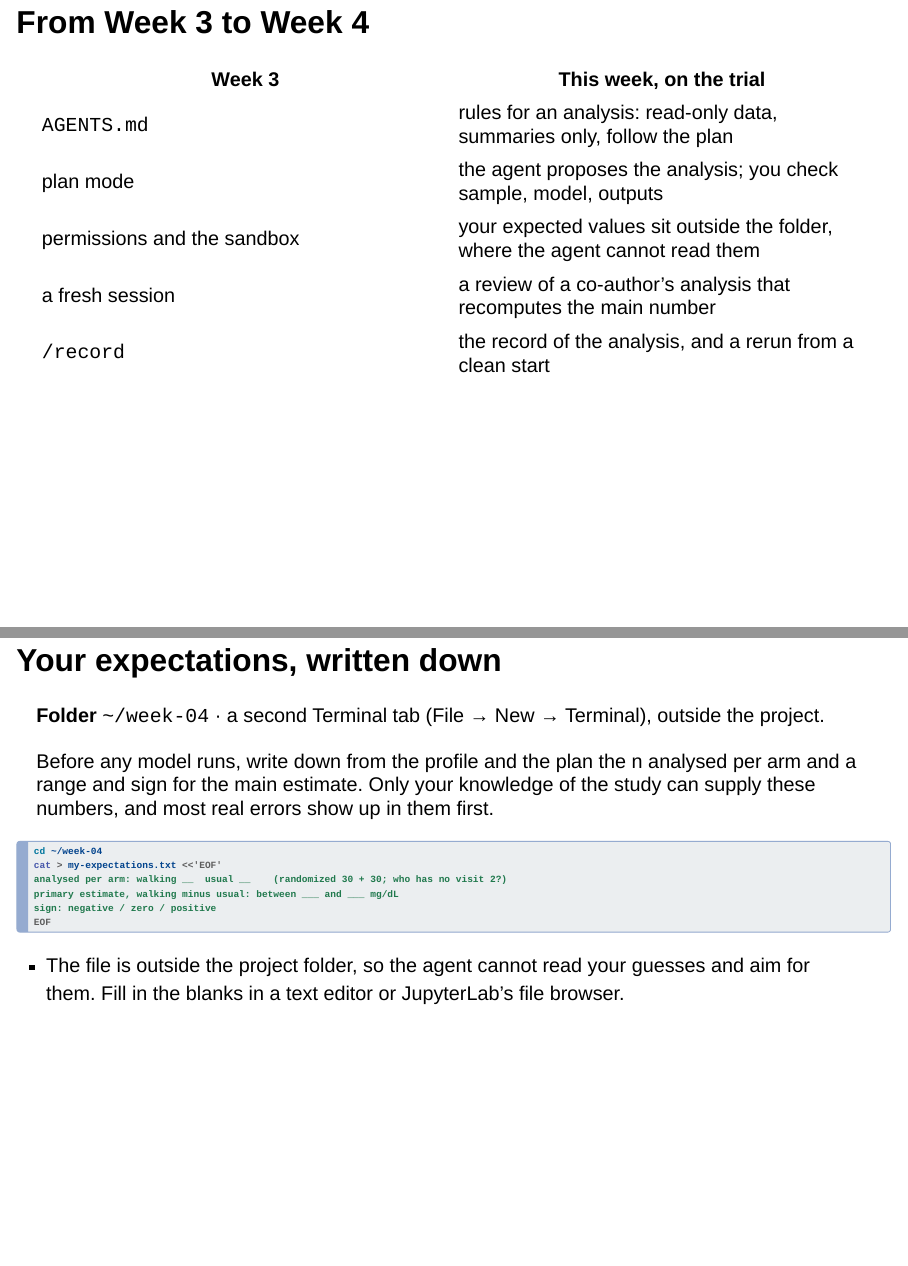
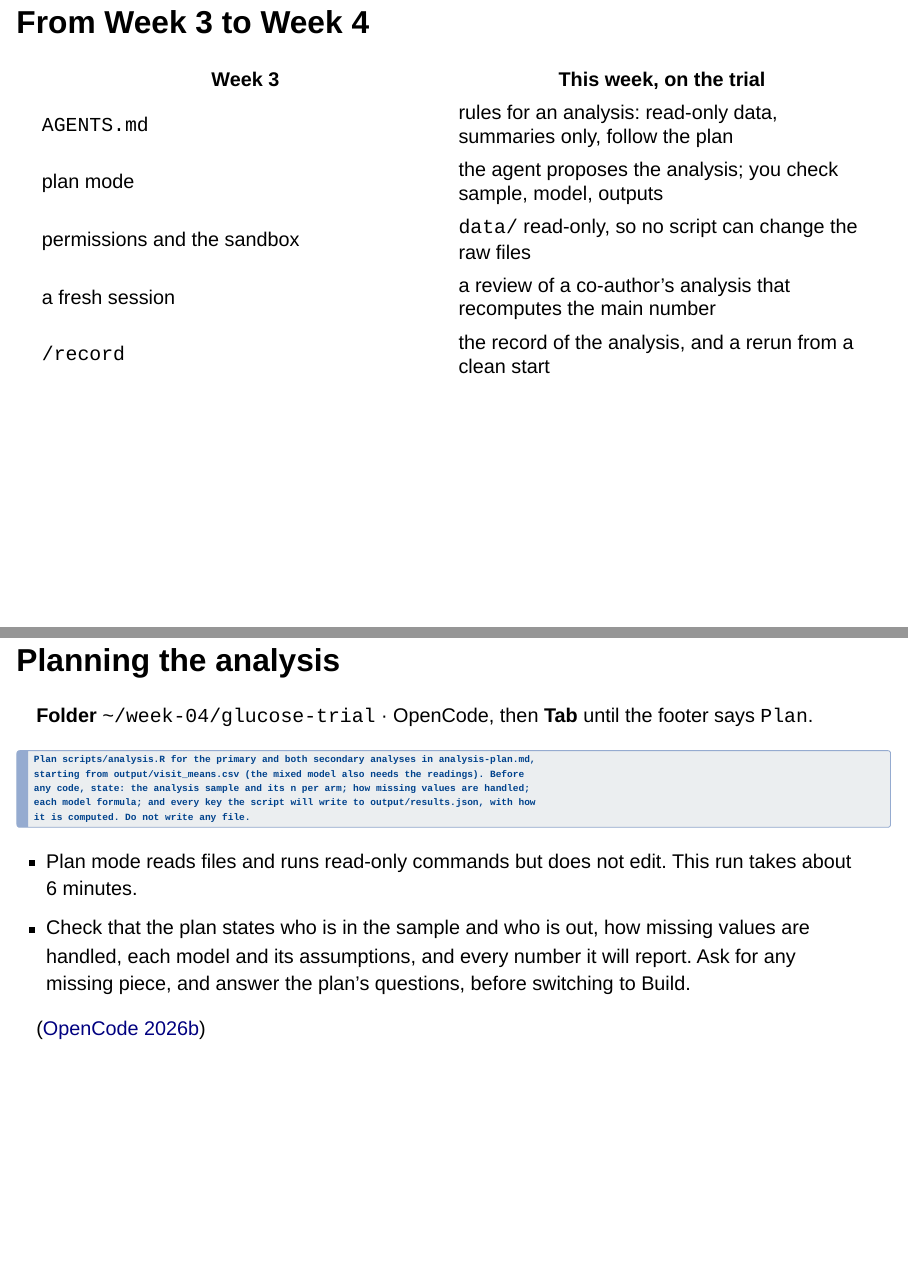
Before and after one commit to dayusun/ai-course-pub, a Quarto document (slides/week-04/week-04.qmd): pages 4 and 21 of 113 before the commit and pages 4 and 21 of 112 after it, joined at a grey line. Rendered offline with R 4.5, knitr and Pandoc in place of Quarto, with nearby package versions; drawn as Slidy slides in place of the format the file asks for.

Commit message:
Publish 2026-11-19 (from 1277f06)
586 deliverable files. Generated by scripts/publish.py.

````diff
--- a/slides/week-04/week-04.qmd
+++ b/slides/week-04/week-04.qmd
@@ -58,7 +58,7 @@ title-slide-attributes:
 |---|---|
 | `AGENTS.md` | rules for an analysis: read-only data, summaries only, follow the plan |
 | plan mode | the agent proposes the analysis; you check sample, model, outputs |
-| permissions and the sandbox | your expected values sit outside the folder, where the agent cannot read them |
+| permissions and the sandbox | `data/` read-only, so no script can change the raw files |
 | a fresh session | a review of a co-author's analysis that recomputes the main number |
 | `/record` | the record of the analysis, and a rerun from a clean start |
 
@@ -261,28 +261,6 @@ mean and the post-meal mean. Print how many rows each step changes. Then run it.
 
 # 4 · Running the planned analysis
 
-## Your expectations, written down {.hands-on}
-
-::: {.where}
-**Folder** `~/week-04` · a second Terminal tab (File → New → Terminal), outside the project.
-:::
-
-Before any model runs, write down from the profile and the plan the n analysed per arm and
-a range and sign for the main estimate. Only your knowledge of the study can supply these
-numbers, and most real errors show up in them first.
-
-```bash
-cd ~/week-04
-cat > my-expectations.txt <<'EOF'
-analysed per arm: walking __  usual __    (randomized 30 + 30; who has no visit 2?)
-primary estimate, walking minus usual: between ___ and ___ mg/dL
-sign: negative / zero / positive
-EOF
-```
-
-- The file is outside the project folder, so the agent cannot read your guesses and aim for
-  them. Fill in the blanks in a text editor or JupyterLab's file browser.
-
 ## Planning the analysis {.hands-on}
 
 ::: {.where}
````
Also changed, not shown: slides/week-04/materials/glucose-trial/README.md, slides/week-04/week-04.qmd (5 more changed lines).
